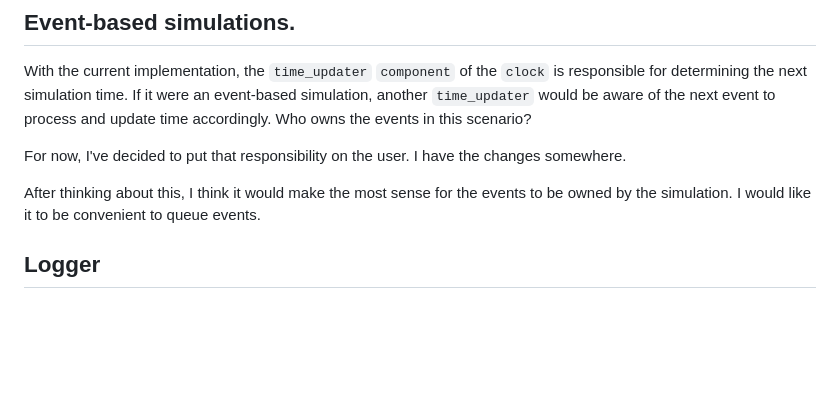
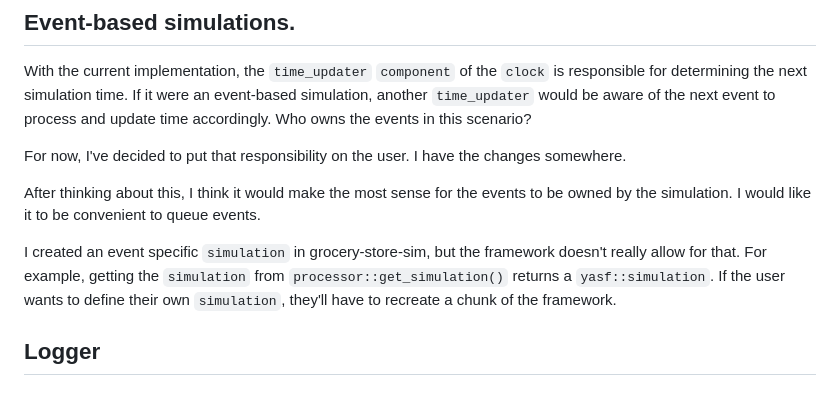
Before and after one commit to jonathondgebhardt/yasf, a Markdown page: yasf.md, the part around the change. Drawn GitHub-style; blank space fills up the shorter version.

Commit message:
Update master plans

```diff
--- a/yasf.md
+++ b/yasf.md
@@ -68,6 +68,8 @@ For now, I've decided to put that responsibility on the user. I have the changes
 
 After thinking about this, I think it would make the most sense for the events to be owned by the simulation. I would like it to be convenient to queue events.
 
+I created an event specific `simulation` in grocery-store-sim, but the framework doesn't really allow for that. For example, getting the `simulation` from `processor::get_simulation()` returns a `yasf::simulation`. If the user wants to define their own `simulation`, they'll have to recreate a chunk of the framework.
+
 ## Logger
 ### Encapsulation
 The question I need to answer first is "how do I want to interact with the logger?". Do I want to use macros or do I want to interact with some kind of logger object? Macros would be much simpler, although the linter would probably complain that I'm not using a constexpr function. The object would provide more flexibility, but I don't think I'll really take advantage of that.
```
